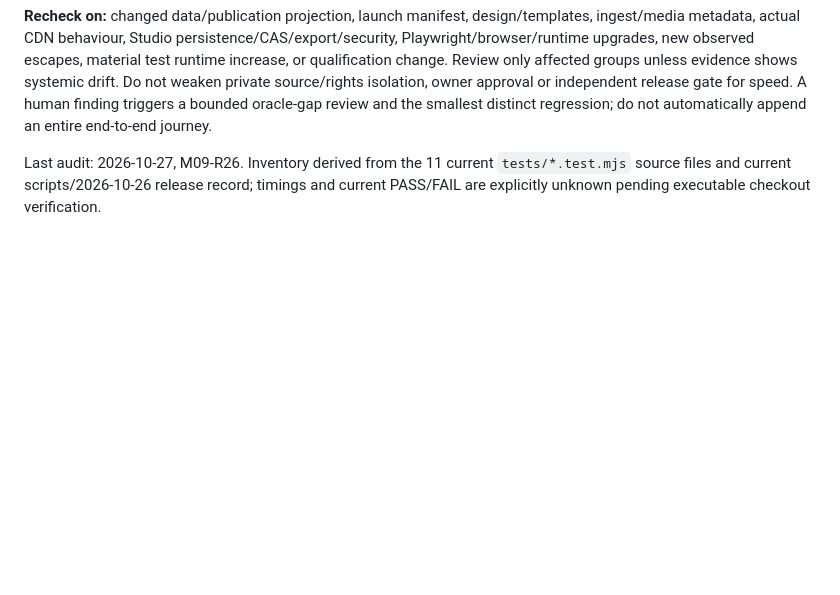
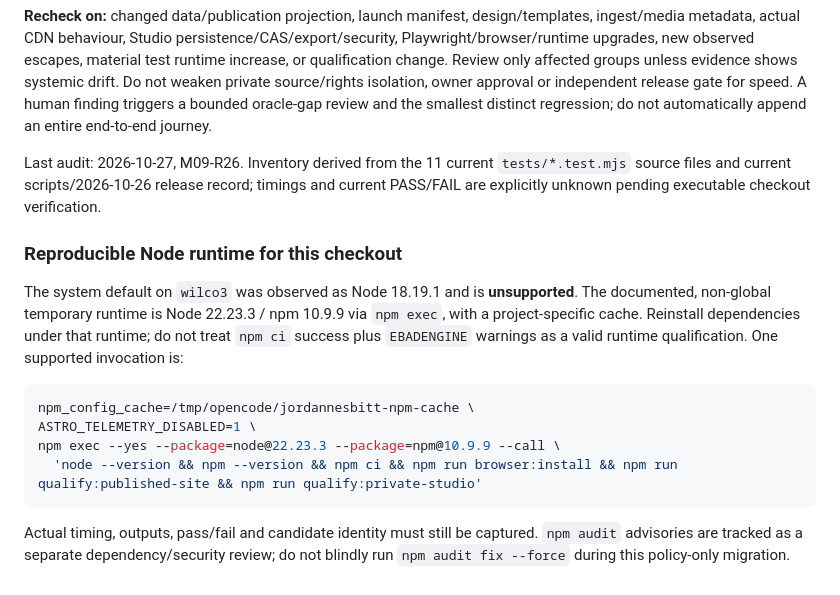
Before and after one commit to HurlyBurly91/jordannesbitt.com, a Markdown page: docs/verification-portfolio.md, the part around the change. GitHub-like rendering; blank space fills up the shorter version.

````diff
--- a/docs/verification-portfolio.md
+++ b/docs/verification-portfolio.md
@@ -41,3 +41,16 @@ No tests were removed, retired, marked periodic, made nonblocking, or had their
 **Recheck on:** changed data/publication projection, launch manifest, design/templates, ingest/media metadata, actual CDN behaviour, Studio persistence/CAS/export/security, Playwright/browser/runtime upgrades, new observed escapes, material test runtime increase, or qualification change. Review only affected groups unless evidence shows systemic drift. Do not weaken private source/rights isolation, owner approval or independent release gate for speed. A human finding triggers a bounded oracle-gap review and the smallest distinct regression; do not automatically append an entire end-to-end journey.
 
 Last audit: 2026-10-27, M09-R26. Inventory derived from the 11 current `tests/*.test.mjs` source files and current scripts/2026-10-26 release record; timings and current PASS/FAIL are explicitly unknown pending executable checkout verification.
+
+### Reproducible Node runtime for this checkout
+
+The system default on `wilco3` was observed as Node 18.19.1 and is **unsupported**. The documented, non-global temporary runtime is Node 22.23.3 / npm 10.9.9 via `npm exec`, with a project-specific cache. Reinstall dependencies under that runtime; do not treat `npm ci` success plus `EBADENGINE` warnings as a valid runtime qualification. One supported invocation is:
+
+```bash
+npm_config_cache=/tmp/opencode/jordannesbitt-npm-cache \
+ASTRO_TELEMETRY_DISABLED=1 \
+npm exec --yes --package=node@22.23.3 --package=npm@10.9.9 --call \
+  'node --version && npm --version && npm ci && npm run browser:install && npm run qualify:published-site && npm run qualify:private-studio'
+```
+
+Actual timing, outputs, pass/fail and candidate identity must still be captured. `npm audit` advisories are tracked as a separate dependency/security review; do not blindly run `npm audit fix --force` during this policy-only migration.
````
Also changed, not shown: TASKS.md (+18 -14 lines), records/M09-R26-dsm-1.2.5-verification-portfolio.md (+24 -0 lines).
